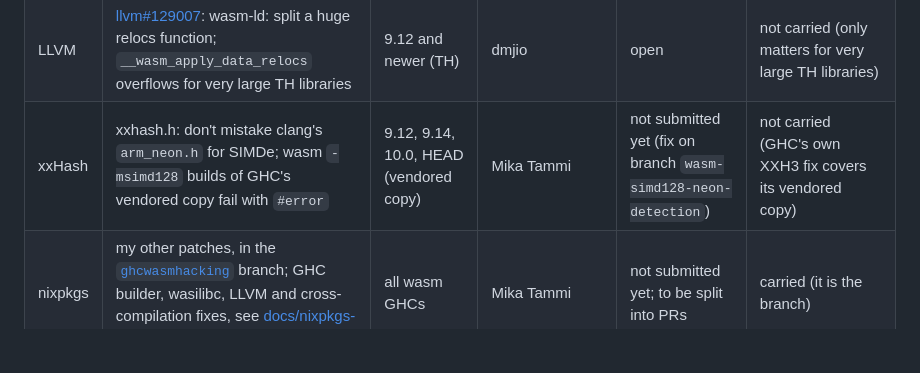
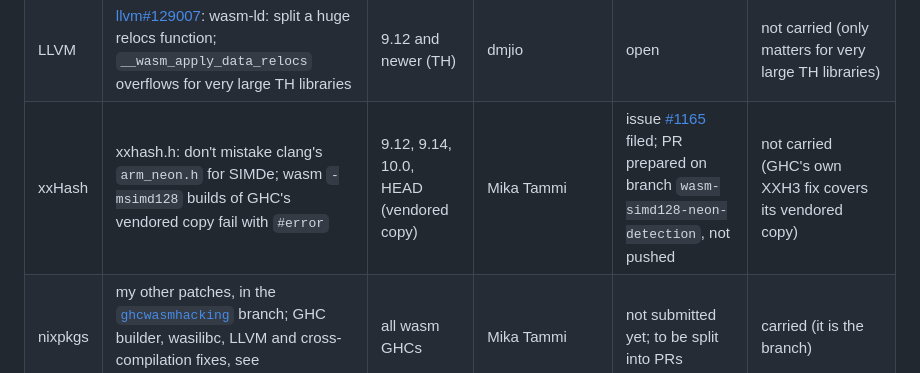
Before and after one commit to purefunsolutions/nix-ghc-wasm-flake, a Markdown page: README.md, the part around the change. Drawn GitHub-style; blank space fills up the shorter version.

Commit message:
README.md: tracker: xxHash #1165
Assisted-by: Claude Code (Claude Opus 5.5)
Signed-off-by: Mika Tammi <mikatammi@gmail.com>

```diff
--- a/README.md
+++ b/README.md
@@ -27,7 +27,7 @@ marked "carried". Statuses as of 2026-10-11.
 | nixpkgs | [#558928](https://github.com/NixOS/nixpkgs/pull/558928): shared libraries for the wasm interpreter; needed for Template Haskell | 9.12 and newer (TH) | ilkecan | open | carried (cherry-picked) |
 | nixpkgs | [#225000](https://github.com/NixOS/nixpkgs/pull/225000): the original GHC wasm backend PR | — | sternenseemann | draft since 2023 | two commits ported |
 | LLVM | [llvm#129007](https://github.com/llvm/llvm-project/pull/129007): wasm-ld: split a huge relocs function; `__wasm_apply_data_relocs` overflows for very large TH libraries | 9.12 and newer (TH) | dmjio | open | not carried (only matters for very large TH libraries) |
-| xxHash | xxhash.h: don't mistake clang's `arm_neon.h` for SIMDe; wasm `-msimd128` builds of GHC's vendored copy fail with `#error` | 9.12, 9.14, 10.0, HEAD (vendored copy) | Mika Tammi | not submitted yet (fix on branch `wasm-simd128-neon-detection`) | not carried (GHC's own XXH3 fix covers its vendored copy) |
+| xxHash | xxhash.h: don't mistake clang's `arm_neon.h` for SIMDe; wasm `-msimd128` builds of GHC's vendored copy fail with `#error` | 9.12, 9.14, 10.0, HEAD (vendored copy) | Mika Tammi | issue [#1165](https://github.com/Cyan4973/xxHash/issues/1165) filed; PR prepared on branch `wasm-simd128-neon-detection`, not pushed | not carried (GHC's own XXH3 fix covers its vendored copy) |
 | nixpkgs | my other patches, in the [`ghcwasmhacking`](https://github.com/mikatammi/nixpkgs/tree/ghcwasmhacking) branch; GHC builder, wasilibc, LLVM and cross-compilation fixes, see [docs/nixpkgs-branch.md](docs/nixpkgs-branch.md) | all wasm GHCs | Mika Tammi | not submitted yet; to be split into PRs | carried (it is the branch) |
 
 The GHC patches that aren't submitted yet are in [`upstream/ghc/`](upstream/ghc/). The nixpkgs
```
